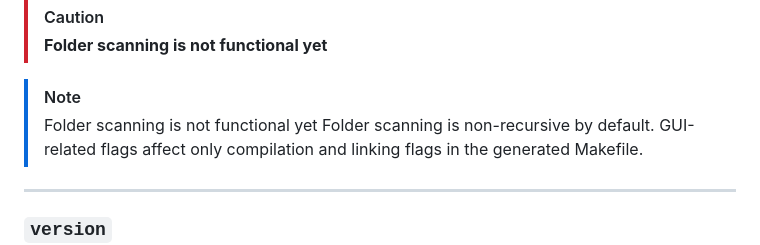
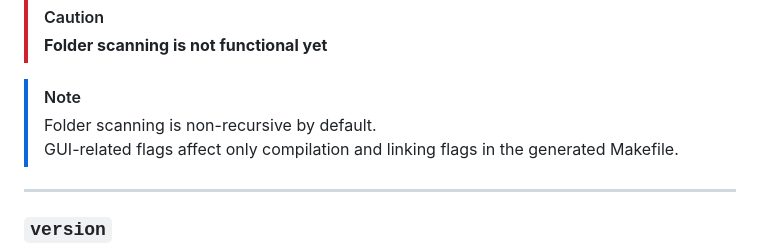
Before and after one commit to gtRZync/mkgen, a Markdown page: README.md, the part around one of its changes. GitHub-like rendering.

Commit message:
fix duplicate and newlines in README

```diff
--- a/README.md
+++ b/README.md
@@ -128,8 +128,7 @@ mkgen generate [options]
 > **Folder scanning is not functional yet**
 
 > [!NOTE]
-> Folder scanning is not functional yet
-> Folder scanning is non-recursive by default.
+> Folder scanning is non-recursive by default.<br>
 > GUI-related flags affect only compilation and linking flags in the generated Makefile.
 
 ---
```
Also changed, not shown: other parts of README.md (+2 -2 lines).
